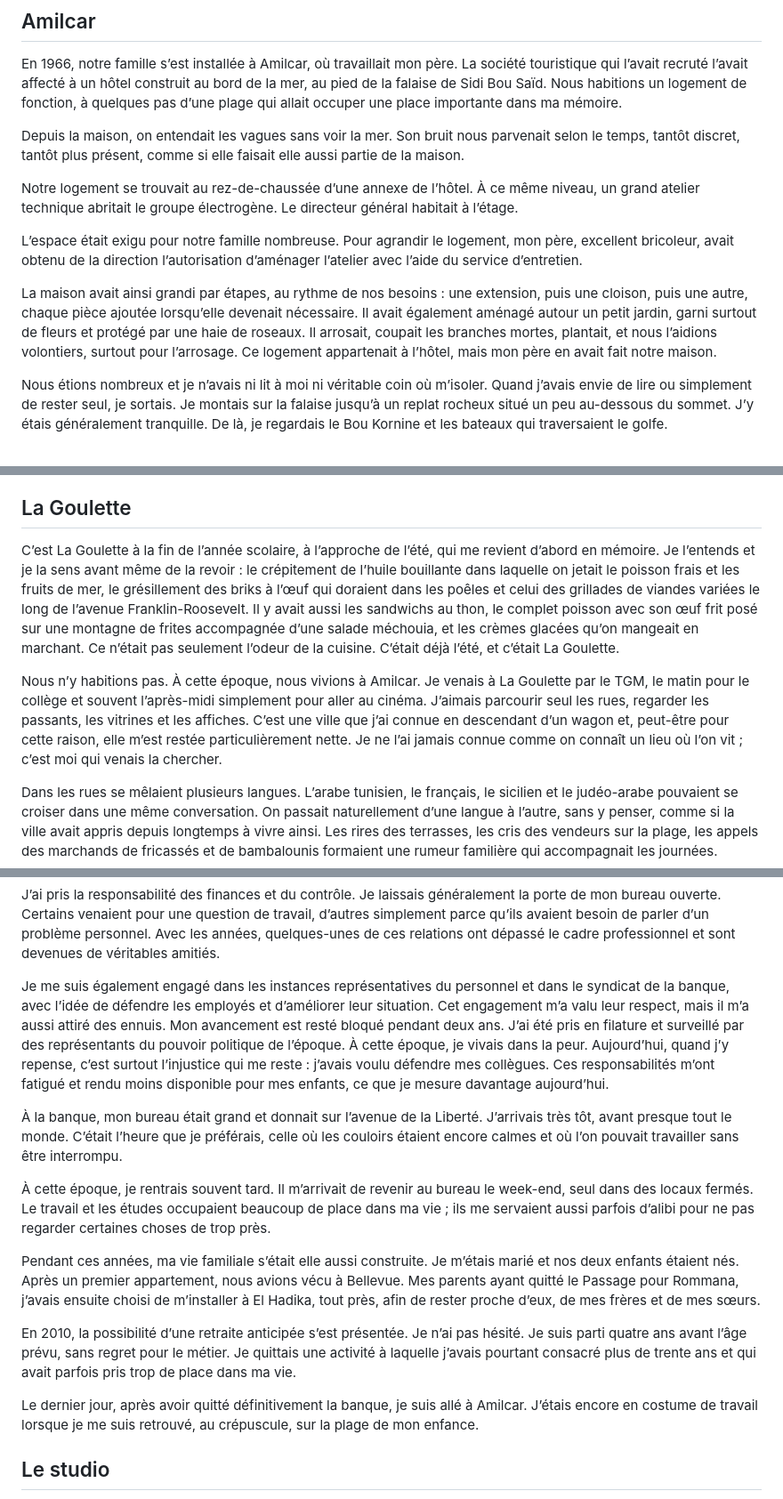
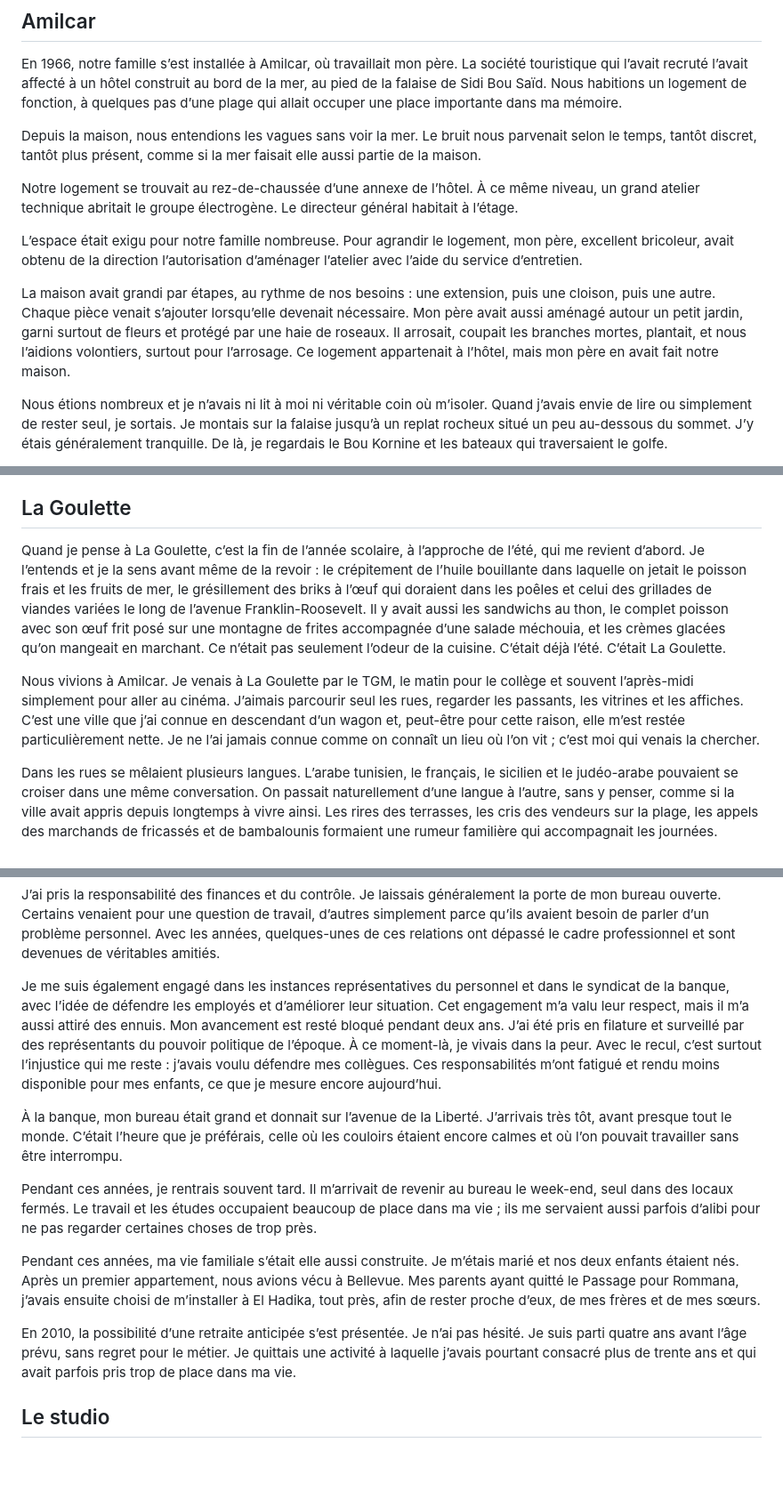
Before and after one commit to batihoum-echos/manuscrit-lecture, a Markdown page: content/manuscrit.md, 3 parts joined by grey strips. Shown at 89% size. GitHub-like rendering; blank space fills up the shorter version.

```diff
--- a/content/manuscrit.md
+++ b/content/manuscrit.md
@@ -26,13 +26,13 @@ J’écris ce qui revient.
 
 En 1966, notre famille s’est installée à Amilcar, où travaillait mon père. La société touristique qui l’avait recruté l’avait affecté à un hôtel construit au bord de la mer, au pied de la falaise de Sidi Bou Saïd. Nous habitions un logement de fonction, à quelques pas d’une plage qui allait occuper une place importante dans ma mémoire.
 
-Depuis la maison, on entendait les vagues sans voir la mer. Son bruit nous parvenait selon le temps, tantôt discret, tantôt plus présent, comme si elle faisait elle aussi partie de la maison.
+Depuis la maison, nous entendions les vagues sans voir la mer. Le bruit nous parvenait selon le temps, tantôt discret, tantôt plus présent, comme si la mer faisait elle aussi partie de la maison.
 
 Notre logement se trouvait au rez-de-chaussée d’une annexe de l’hôtel. À ce même niveau, un grand atelier technique abritait le groupe électrogène. Le directeur général habitait à l’étage.
 
 L’espace était exigu pour notre famille nombreuse. Pour agrandir le logement, mon père, excellent bricoleur, avait obtenu de la direction l’autorisation d’aménager l’atelier avec l’aide du service d’entretien.
 
-La maison avait ainsi grandi par étapes, au rythme de nos besoins : une extension, puis une cloison, puis une autre, chaque pièce ajoutée lorsqu’elle devenait nécessaire. Il avait également aménagé autour un petit jardin, garni surtout de fleurs et protégé par une haie de roseaux. Il arrosait, coupait les branches mortes, plantait, et nous l’aidions volontiers, surtout pour l’arrosage. Ce logement appartenait à l’hôtel, mais mon père en avait fait notre maison.
+La maison avait grandi par étapes, au rythme de nos besoins : une extension, puis une cloison, puis une autre. Chaque pièce venait s’ajouter lorsqu’elle devenait nécessaire. Mon père avait aussi aménagé autour un petit jardin, garni surtout de fleurs et protégé par une haie de roseaux. Il arrosait, coupait les branches mortes, plantait, et nous l’aidions volontiers, surtout pour l’arrosage. Ce logement appartenait à l’hôtel, mais mon père en avait fait notre maison.
 
 Nous étions nombreux et je n’avais ni lit à moi ni véritable coin où m’isoler. Quand j’avais envie de lire ou simplement de rester seul, je sortais. Je montais sur la falaise jusqu’à un replat rocheux situé un peu au-dessous du sommet. J’y étais généralement tranquille. De là, je regardais le Bou Kornine et les bateaux qui traversaient le golfe.
 
@@ -88,9 +88,9 @@ Je ne le vivais pas comme une contrariété. À cet âge, près d’un kilomètr
 
 ## La Goulette
 
-C’est La Goulette à la fin de l’année scolaire, à l’approche de l’été, qui me revient d’abord en mémoire. Je l’entends et je la sens avant même de la revoir : le crépitement de l’huile bouillante dans laquelle on jetait le poisson frais et les fruits de mer, le grésillement des briks à l’œuf qui doraient dans les poêles et celui des grillades de viandes variées le long de l’avenue Franklin-Roosevelt. Il y avait aussi les sandwichs au thon, le complet poisson avec son œuf frit posé sur une montagne de frites accompagnée d’une salade méchouia, et les crèmes glacées qu’on mangeait en marchant. Ce n’était pas seulement l’odeur de la cuisine. C’était déjà l’été, et c’était La Goulette.
+Quand je pense à La Goulette, c’est la fin de l’année scolaire, à l’approche de l’été, qui me revient d’abord. Je l’entends et je la sens avant même de la revoir : le crépitement de l’huile bouillante dans laquelle on jetait le poisson frais et les fruits de mer, le grésillement des briks à l’œuf qui doraient dans les poêles et celui des grillades de viandes variées le long de l’avenue Franklin-Roosevelt. Il y avait aussi les sandwichs au thon, le complet poisson avec son œuf frit posé sur une montagne de frites accompagnée d’une salade méchouia, et les crèmes glacées qu’on mangeait en marchant. Ce n’était pas seulement l’odeur de la cuisine. C’était déjà l’été. C’était La Goulette.
 
-Nous n’y habitions pas. À cette époque, nous vivions à Amilcar. Je venais à La Goulette par le TGM, le matin pour le collège et souvent l’après-midi simplement pour aller au cinéma. J’aimais parcourir seul les rues, regarder les passants, les vitrines et les affiches. C’est une ville que j’ai connue en descendant d’un wagon et, peut-être pour cette raison, elle m’est restée particulièrement nette. Je ne l’ai jamais connue comme on connaît un lieu où l’on vit ; c’est moi qui venais la chercher.
+Nous vivions à Amilcar. Je venais à La Goulette par le TGM, le matin pour le collège et souvent l’après-midi simplement pour aller au cinéma. J’aimais parcourir seul les rues, regarder les passants, les vitrines et les affiches. C’est une ville que j’ai connue en descendant d’un wagon et, peut-être pour cette raison, elle m’est restée particulièrement nette. Je ne l’ai jamais connue comme on connaît un lieu où l’on vit ; c’est moi qui venais la chercher.
 
 Dans les rues se mêlaient plusieurs langues. L’arabe tunisien, le français, le sicilien et le judéo-arabe pouvaient se croiser dans une même conversation. On passait naturellement d’une langue à l’autre, sans y penser, comme si la ville avait appris depuis longtemps à vivre ainsi. Les rires des terrasses, les cris des vendeurs sur la plage, les appels des marchands de fricassés et de bambalounis formaient une rumeur familière qui accompagnait les journées.
 
@@ -482,17 +482,15 @@ L’informatique m’a ouvert un autre terrain. J’y ai retrouvé ce que j’ai
 
 J’ai pris la responsabilité des finances et du contrôle. Je laissais généralement la porte de mon bureau ouverte. Certains venaient pour une question de travail, d’autres simplement parce qu’ils avaient besoin de parler d’un problème personnel. Avec les années, quelques-unes de ces relations ont dépassé le cadre professionnel et sont devenues de véritables amitiés.
 
-Je me suis également engagé dans les instances représentatives du personnel et dans le syndicat de la banque, avec l’idée de défendre les employés et d’améliorer leur situation. Cet engagement m’a valu leur respect, mais il m’a aussi attiré des ennuis. Mon avancement est resté bloqué pendant deux ans. J’ai été pris en filature et surveillé par des représentants du pouvoir politique de l’époque. À cette époque, je vivais dans la peur. Aujourd’hui, quand j’y repense, c’est surtout l’injustice qui me reste : j’avais voulu défendre mes collègues. Ces responsabilités m’ont fatigué et rendu moins disponible pour mes enfants, ce que je mesure davantage aujourd’hui.
+Je me suis également engagé dans les instances représentatives du personnel et dans le syndicat de la banque, avec l’idée de défendre les employés et d’améliorer leur situation. Cet engagement m’a valu leur respect, mais il m’a aussi attiré des ennuis. Mon avancement est resté bloqué pendant deux ans. J’ai été pris en filature et surveillé par des représentants du pouvoir politique de l’époque. À ce moment-là, je vivais dans la peur. Avec le recul, c’est surtout l’injustice qui me reste : j’avais voulu défendre mes collègues. Ces responsabilités m’ont fatigué et rendu moins disponible pour mes enfants, ce que je mesure encore aujourd’hui.
 
 À la banque, mon bureau était grand et donnait sur l’avenue de la Liberté. J’arrivais très tôt, avant presque tout le monde. C’était l’heure que je préférais, celle où les couloirs étaient encore calmes et où l’on pouvait travailler sans être interrompu.
 
-À cette époque, je rentrais souvent tard. Il m’arrivait de revenir au bureau le week-end, seul dans des locaux fermés. Le travail et les études occupaient beaucoup de place dans ma vie ; ils me servaient aussi parfois d’alibi pour ne pas regarder certaines choses de trop près.
+Pendant ces années, je rentrais souvent tard. Il m’arrivait de revenir au bureau le week-end, seul dans des locaux fermés. Le travail et les études occupaient beaucoup de place dans ma vie ; ils me servaient aussi parfois d’alibi pour ne pas regarder certaines choses de trop près.
 
 Pendant ces années, ma vie familiale s’était elle aussi construite. Je m’étais marié et nos deux enfants étaient nés. Après un premier appartement, nous avions vécu à Bellevue. Mes parents ayant quitté le Passage pour Rommana, j’avais ensuite choisi de m’installer à El Hadika, tout près, afin de rester proche d’eux, de mes frères et de mes sœurs.
 
 En 2010, la possibilité d’une retraite anticipée s’est présentée. Je n’ai pas hésité. Je suis parti quatre ans avant l’âge prévu, sans regret pour le métier. Je quittais une activité à laquelle j’avais pourtant consacré plus de trente ans et qui avait parfois pris trop de place dans ma vie.
-
-Le dernier jour, après avoir quitté définitivement la banque, je suis allé à Amilcar. J’étais encore en costume de travail lorsque je me suis retrouvé, au crépuscule, sur la plage de mon enfance.
 
 ## Le studio
 
```
Also changed, not shown: other parts of content/manuscrit.md (+12 -12 lines).
